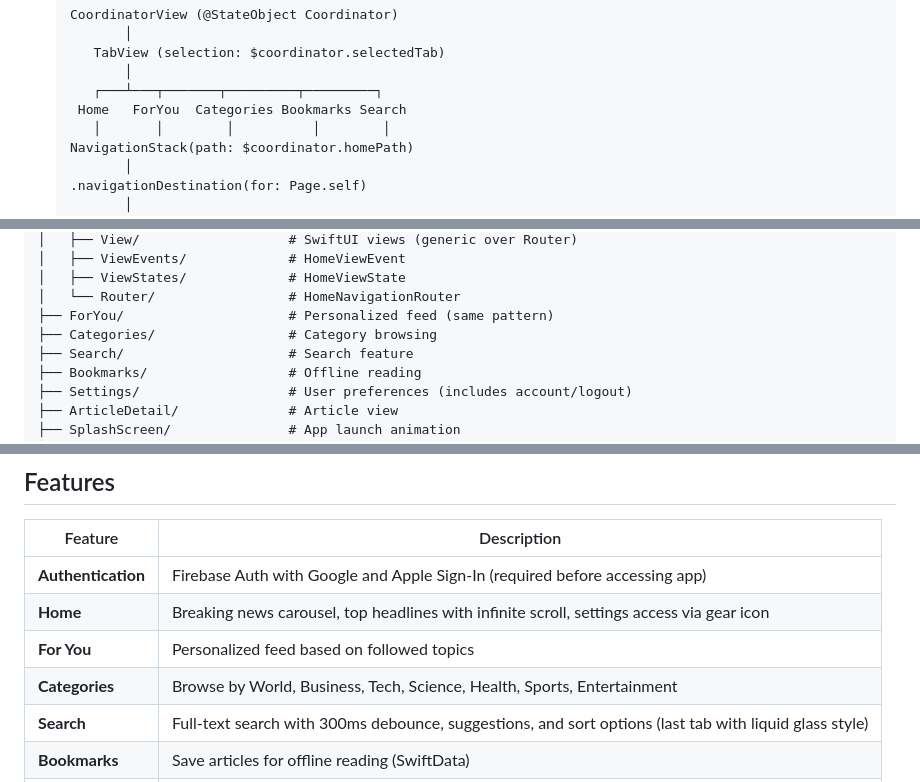
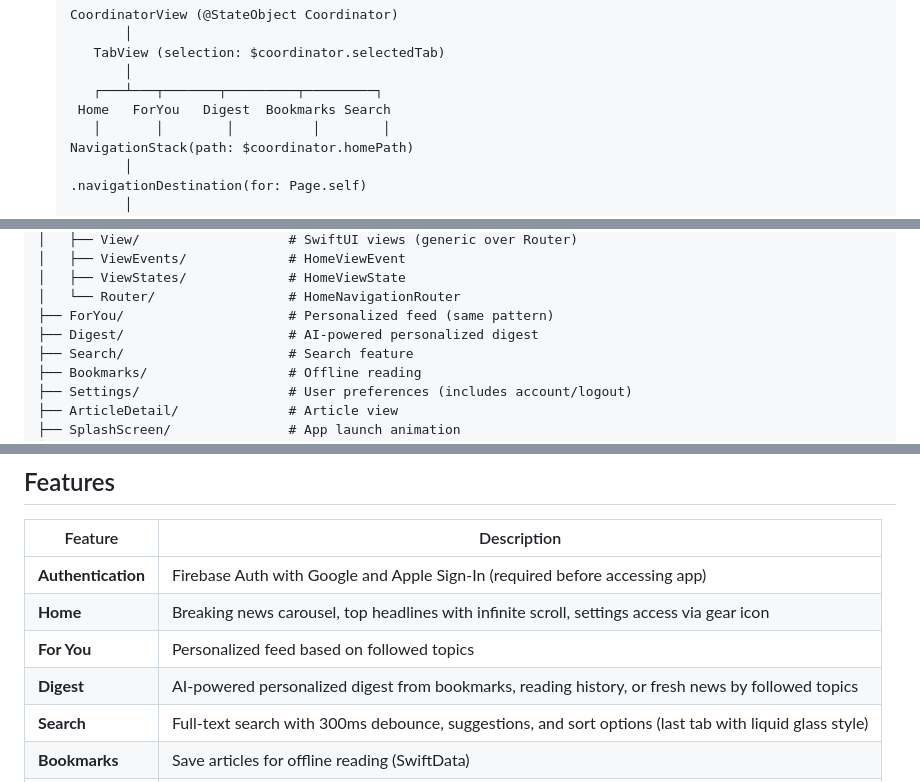
Before and after one commit to BrunoCerberus/Pulse, a Markdown page: CLAUDE.md, 3 parts joined by grey strips. Drawn GitHub-style.

```diff
--- a/CLAUDE.md
+++ b/CLAUDE.md
@@ -116,7 +116,7 @@ Pulse is an iOS news aggregation app built with **Unidirectional Data Flow Archi
       TabView (selection: $coordinator.selectedTab)
           │
       ┌───┴───┬───────┬─────────┬─────────┐
-    Home   ForYou  Categories Bookmarks Search
+    Home   ForYou   Digest  Bookmarks Search
       │       │        │          │        │
    NavigationStack(path: $coordinator.homePath)
           │
@@ -176,7 +176,7 @@ Pulse/
 │   ├── ViewStates/             # HomeViewState
 │   └── Router/                 # HomeNavigationRouter
 ├── ForYou/                     # Personalized feed (same pattern)
-├── Categories/                 # Category browsing
+├── Digest/                     # AI-powered personalized digest
 ├── Search/                     # Search feature
 ├── Bookmarks/                  # Offline reading
 ├── Settings/                   # User preferences (includes account/logout)
@@ -200,7 +200,7 @@ Pulse/
 | **Authentication** | Firebase Auth with Google and Apple Sign-In (required before accessing app) |
 | **Home** | Breaking news carousel, top headlines with infinite scroll, settings access via gear icon |
 | **For You** | Personalized feed based on followed topics |
-| **Categories** | Browse by World, Business, Tech, Science, Health, Sports, Entertainment |
+| **Digest** | AI-powered personalized digest from bookmarks, reading history, or fresh news by followed topics |
 | **Search** | Full-text search with 300ms debounce, suggestions, and sort options (last tab with liquid glass style) |
 | **Bookmarks** | Save articles for offline reading (SwiftData) |
 | **Settings** | Topics, notifications, theme, muted content, account/logout (accessed from Home navigation bar) |
```
Also changed, not shown: other parts of CLAUDE.md (+1 -1 lines), AGENTS.md (+2 -2 lines), README.md (+5 -5 lines).
